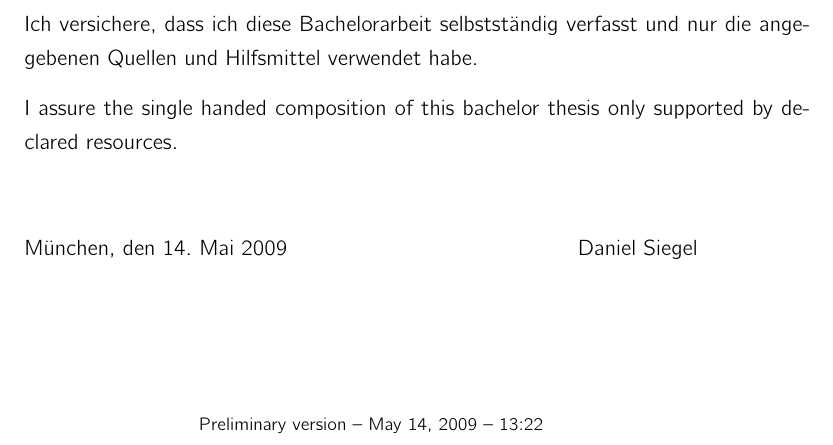
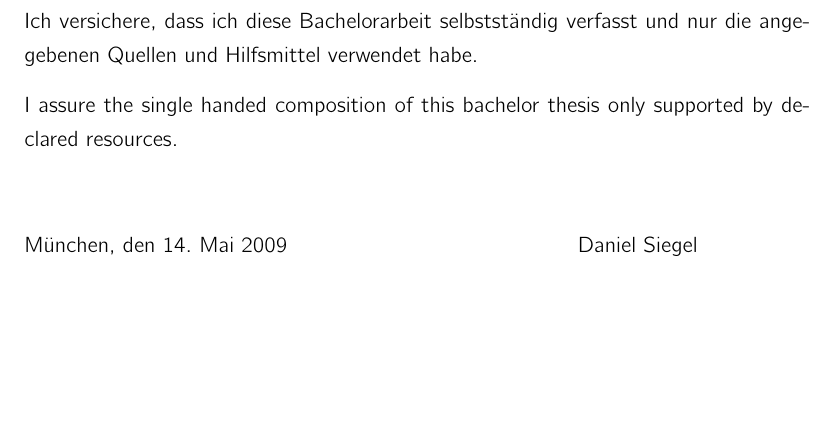
Before and after one commit to dgsiegel/bachelor-thesis, a LaTeX thesis (main.tex): part of page 3 of 26 before the commit and part of page 3 of 24 after it, cut so that both start at the same text. Compiled offline with pdfLaTeX; an older LaTeX class or package is replaced by its successor.

Commit message:
use footexclude, to use the foot space for text

```diff
--- a/main.tex
+++ b/main.tex
@@ -10,7 +10,7 @@
                headsepline,         % add a separation line between head and content
                footsepline,         % add a separation line between foot and content
                plainfootsepline,    % add a foot line on chapter pages
-               footinclude,         % determine whether the page footer are considered as part
+               footexclude,         % determine whether the page footer are considered as part
                headinclude,         % of the page body for the calculation of the type area.
                BCOR12mm,            % binding correction
                pointlessnumbers,    % use Figure x.y: i.o. Figure x.y.:
```
